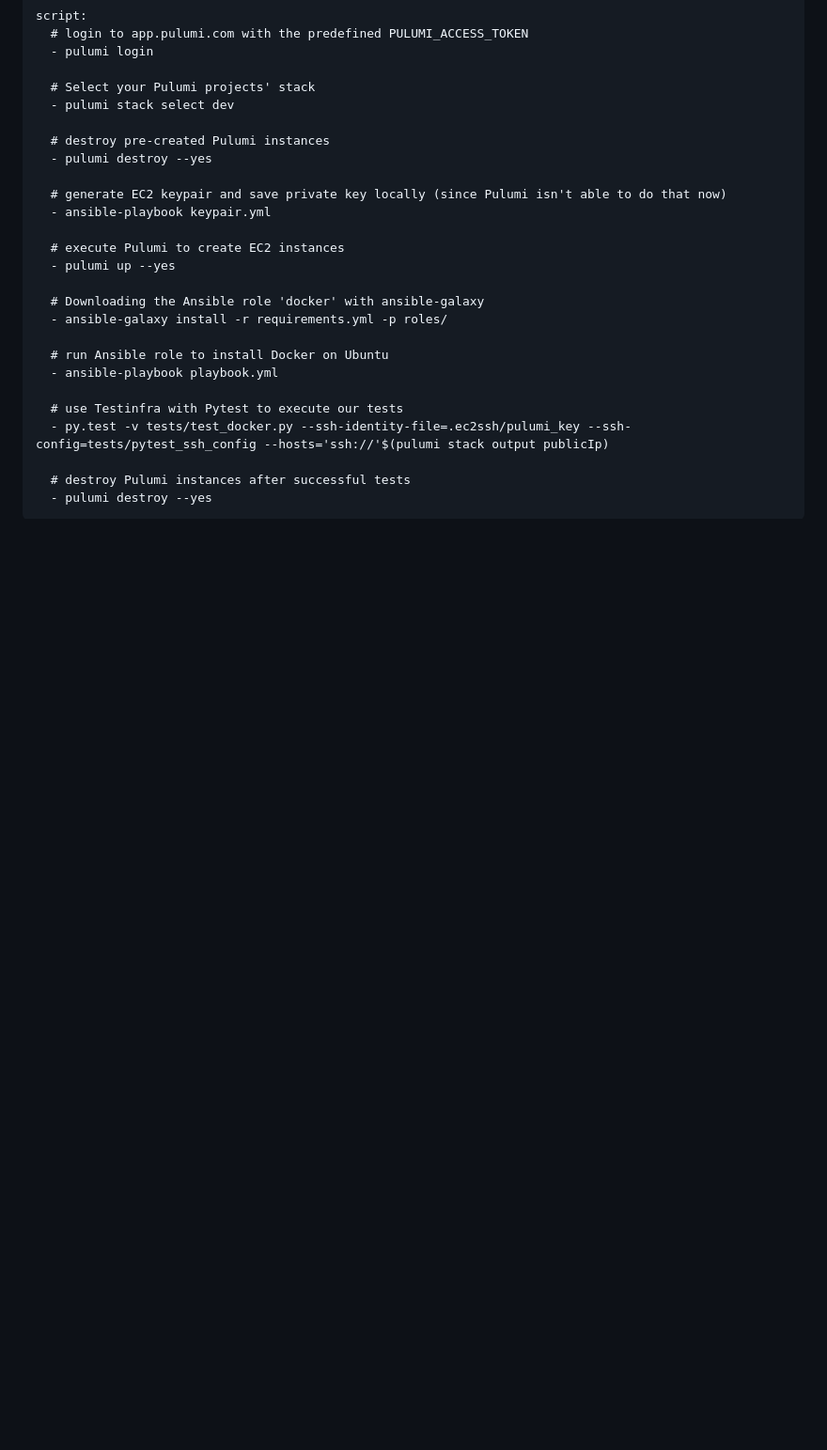
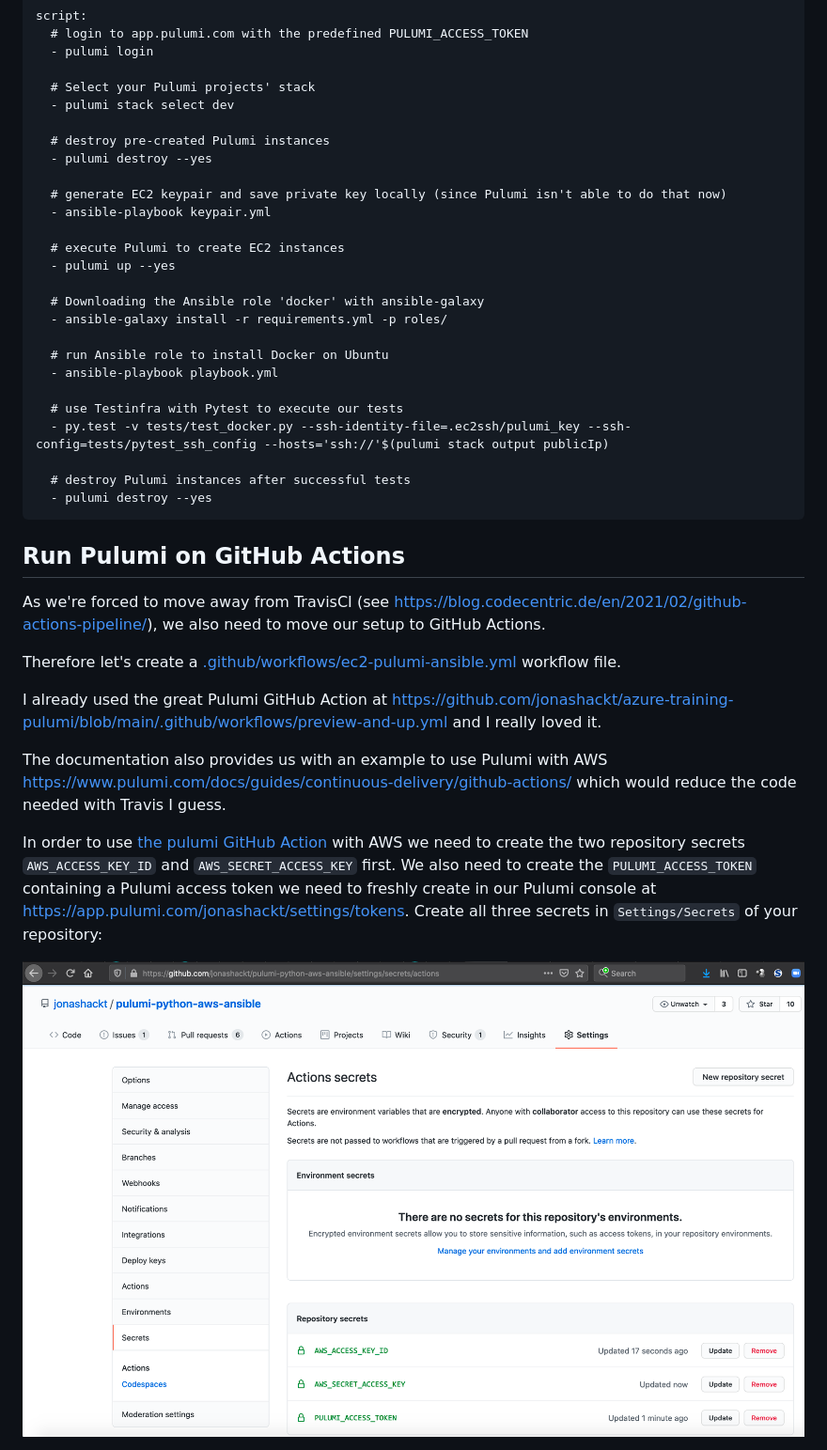
Before and after one commit to jonashackt/pulumi-python-aws-ansible, a Markdown page: README.md, the part around one of its changes. Shown at 94% size. Rendered like a GitHub page; pictures changed too: screenshots/github-actions-repo-secrets.png (added); blank space fills up the shorter version.

Commit message:
#73: Introducing initial GitHub Actions workflow incl. upgrade to Python 3.9. Also docs updated for github repo secrets creation.

````diff
--- a/README.md
+++ b/README.md
@@ -1158,3 +1158,17 @@ script:
 ```
 
 
+## Run Pulumi on GitHub Actions
+
+As we're forced to move away from TravisCI (see https://blog.codecentric.de/en/2021/02/github-actions-pipeline/), we also need to move our setup to GitHub Actions.
+
+Therefore let's create a [.github/workflows/ec2-pulumi-ansible.yml](.github/workflows/ec2-pulumi-ansible.yml) workflow file.
+
+I already used the great Pulumi GitHub Action at https://github.com/jonashackt/azure-training-pulumi/blob/main/.github/workflows/preview-and-up.yml and I really loved it.
+
+The documentation also provides us with an example to use Pulumi with AWS https://www.pulumi.com/docs/guides/continuous-delivery/github-actions/ which would reduce the code needed with Travis I guess.
+
+In order to use [the pulumi GitHub Action](https://github.com/pulumi/actions) with AWS we need to create the two repository secrets `AWS_ACCESS_KEY_ID` and `AWS_SECRET_ACCESS_KEY` first. We also need to create the `PULUMI_ACCESS_TOKEN` containing a Pulumi access token we need to freshly create in our Pulumi console at https://app.pulumi.com/jonashackt/settings/tokens. Create all three secrets in `Settings/Secrets` of your repository:
+
+![github-actions-repo-secrets](screenshots/github-actions-repo-secrets.png)
+
````
Also changed, not shown: other parts of README.md (+72 -0 lines), 3 other files.
